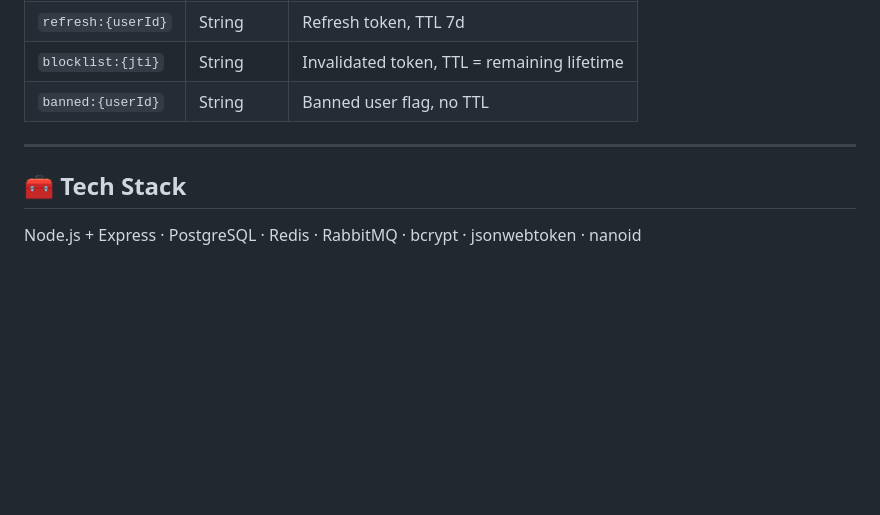
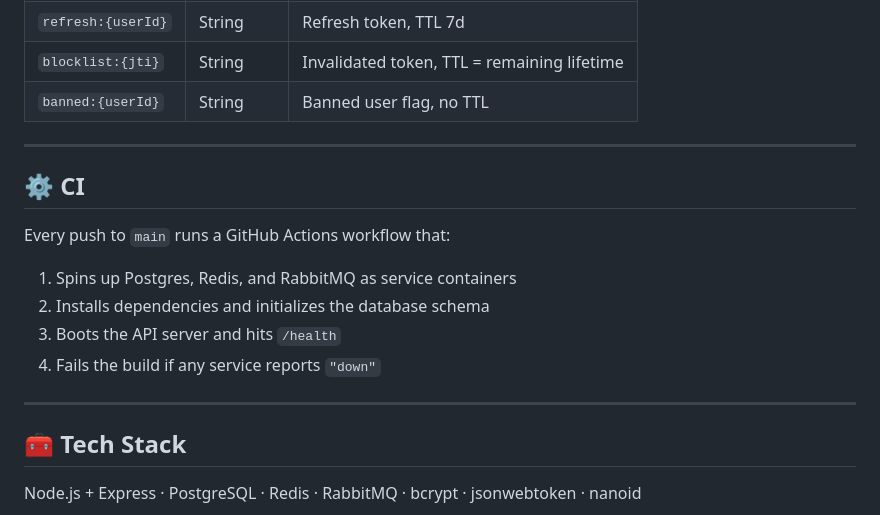
Before and after one commit to dhrumilbhut/url-shortner, a Markdown page: README.md, the part around one of its changes. Drawn GitHub-style; blank space fills up the shorter version.

Commit message:
Fix CI badge URL and add CI section to README

```diff
--- a/README.md
+++ b/README.md
@@ -209,6 +209,17 @@ Logout deletes the refresh token instantly. On ban, both tokens are invalidated.
 
 ---
 
+## ⚙️ CI
+
+Every push to `main` runs a GitHub Actions workflow that:
+
+1. Spins up Postgres, Redis, and RabbitMQ as service containers
+2. Installs dependencies and initializes the database schema
+3. Boots the API server and hits `/health`
+4. Fails the build if any service reports `"down"`
+
+---
+
 ## 🧰 Tech Stack
 
 Node.js + Express · PostgreSQL · Redis · RabbitMQ · bcrypt · jsonwebtoken · nanoid
```
Also changed, not shown: other parts of README.md (+1 -1 lines).
